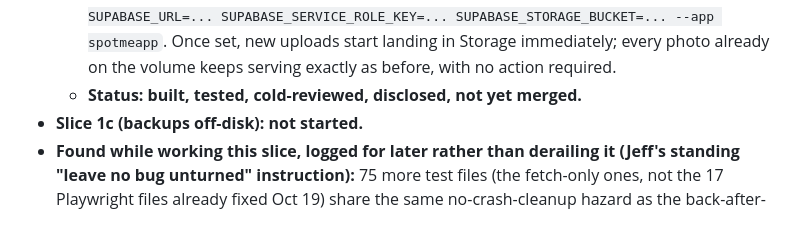
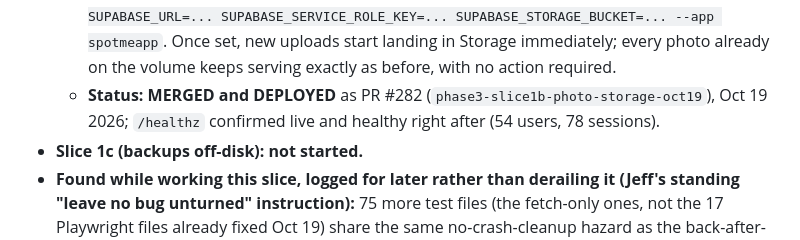
Before and after one commit to jbruzzi1/CrewFit, a Markdown page: CLAUDE.md, the part around the change. Rendered like a GitHub page.

Commit message:
Docs: Phase 3 Slice 1b status is now merged and deployed
PR #282 merged into main, deployed, /healthz confirmed healthy (54 users,
78 sessions). Folding into the next real PR per usual bookkeeping rule
rather than pushing standalone.

Co-Authored-By: Claude Sonnet 5 <noreply@anthropic.com>
Claude-Session: https://claude.ai/code/session_01C9m9zF5AqDL6nk8JiYSqxw

```diff
--- a/CLAUDE.md
+++ b/CLAUDE.md
@@ -298,7 +298,7 @@ Scoped with Jeff as three ordered slices, with true zero-downtime concurrent mul
   - **New regression test**: `test/phase3-photo-storage-slice1b.mjs` (added to `run-all.mjs`) — two parts. Part 1 proves the UNCONFIGURED path end-to-end against a real booted server: avatar upload/replace (including cross-extension cleanup of the old file), recap photo upload + serving through a media token, HTTP Range requests (plain/prefix/suffix/unsatisfiable-416), the new `/uploads/:fname` route's path-traversal rejection (something `express.static` used to do for free and this hand-rolled replacement now has to do itself), a clean 404 on a well-formed-but-missing filename, and account-deletion cleanup. Part 2 proves the CONFIGURED branch really invokes the real `@supabase/supabase-js` client rather than being silently bypassed — using a genuine (failing) network call to a closed port, not a hand-rolled mock of the Supabase REST API: a failed upload throws and never falls back to disk, a failed download does fall back to disk, and a failed delete still removes the local copy. Full suite: **151/151 green.**
   - **One independent cold-review pass** (general-purpose subagent, adversarial brief) found no critical/severe bugs — confirmed no missed call site, correct async ordering (storage calls always precede shared in-memory mutation, so a thrown write error never leaves a stale reference), correct middleware composition with the pre-existing media-token gate, and sufficient filename validation. It did surface the two real, now-fixed gaps above (Range support, read-failure visibility), plus the already-disclosed no-backfill-yet tradeoff (not new, not re-flagged as a gap).
   - **Jeff's move, whenever he's ready (zero urgency — nothing breaks either way until he does this):** create a Supabase Storage bucket and set it as three Fly secrets: `fly secrets set SUPABASE_URL=... SUPABASE_SERVICE_ROLE_KEY=... SUPABASE_STORAGE_BUCKET=... --app spotmeapp`. Once set, new uploads start landing in Storage immediately; every photo already on the volume keeps serving exactly as before, with no action required.
-  - **Status: built, tested, cold-reviewed, disclosed, not yet merged.**
+  - **Status: MERGED and DEPLOYED** as PR #282 (`phase3-slice1b-photo-storage-oct19`), Oct 19 2026; `/healthz` confirmed live and healthy right after (54 users, 78 sessions).
 - **Slice 1c (backups off-disk): not started.**
 - **Found while working this slice, logged for later rather than derailing it (Jeff's standing "leave no bug unturned" instruction):** 75 more test files (the fetch-only ones, not the 17 Playwright files already fixed Oct 19) share the same no-crash-cleanup hazard as the back-after-start-now.mjs incident — lower risk here (no 30s UI-hang character, a thrown assertion is usually immediate) but the same latent "a crash orphans this file's hardcoded port for whatever runs next" shape. Full file list is on the tracked task for this; not yet started.
 
```
